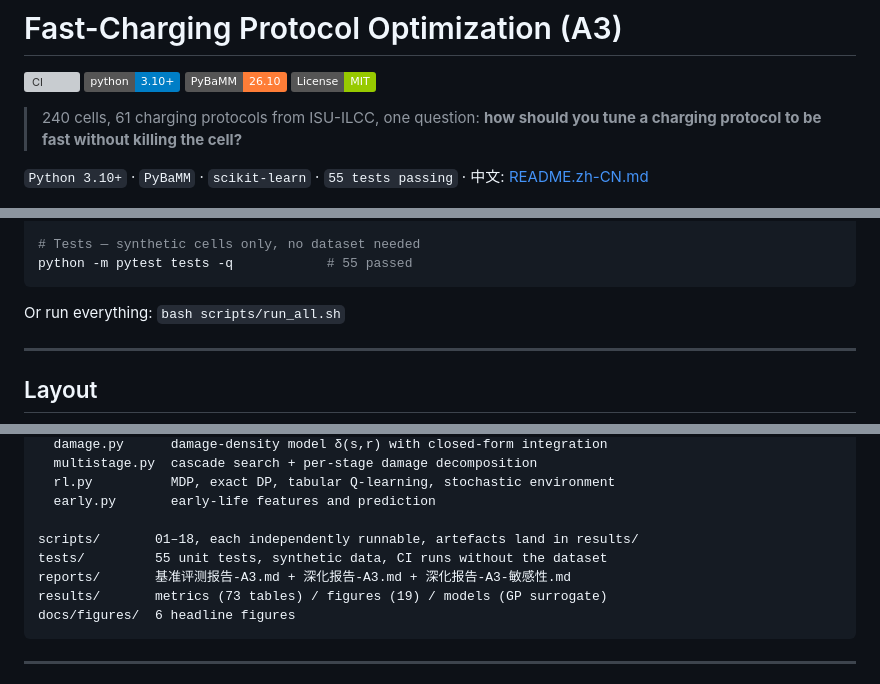
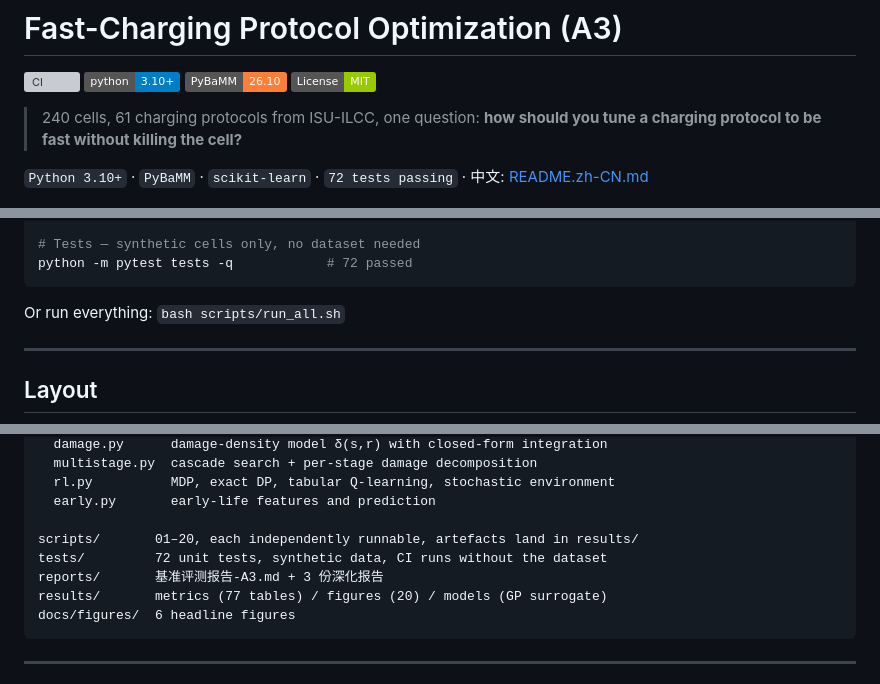
Before and after one commit to ilo-love7/battery-fastcharge-opt, a Markdown page: README.md, 3 parts joined by grey strips. GitHub-like rendering; badges without logos; grey boxes are pictures that could not be loaded.

````diff
--- a/README.md
+++ b/README.md
@@ -7,7 +7,7 @@
 
 > 240 cells, 61 charging protocols from ISU-ILCC, one question: **how should you tune a charging protocol to be fast without killing the cell?**
 
-`Python 3.10+` · `PyBaMM` · `scikit-learn` · `55 tests passing` · 中文: [README.zh-CN.md](README.zh-CN.md)
+`Python 3.10+` · `PyBaMM` · `scikit-learn` · `72 tests passing` · 中文: [README.zh-CN.md](README.zh-CN.md)
 
 ![Pareto](docs/figures/main_pareto.png)
 
@@ -166,7 +213,7 @@ python scripts/17_temp_table.py        # temperature-adaptive protocol table
 python scripts/18_deepening5_summary.py
 
 # Tests — synthetic cells only, no dataset needed
-python -m pytest tests -q            # 55 passed
+python -m pytest tests -q            # 72 passed
 ```
 
 Or run everything: `bash scripts/run_all.sh`
@@ -190,10 +237,10 @@ src/fastcharge/
   rl.py          MDP, exact DP, tabular Q-learning, stochastic environment
   early.py       early-life features and prediction
 
-scripts/       01–18, each independently runnable, artefacts land in results/
-tests/         55 unit tests, synthetic data, CI runs without the dataset
-reports/       基准评测报告-A3.md + 深化报告-A3.md + 深化报告-A3-敏感性.md
-results/       metrics (73 tables) / figures (19) / models (GP surrogate)
+scripts/       01–20, each independently runnable, artefacts land in results/
+tests/         72 unit tests, synthetic data, CI runs without the dataset
+reports/       基准评测报告-A3.md + 3 份深化报告
+results/       metrics (77 tables) / figures (20) / models (GP surrogate)
 docs/figures/  6 headline figures
 ```
 
````
Also changed, not shown: other parts of README.md (+47 -0 lines), README.zh-CN.md (+52 -6 lines), reports/深化报告-A3-跨数据集.md (added, +251 -0 lines), results/figures/20_snl_factorial.png (added), 10 other files.
